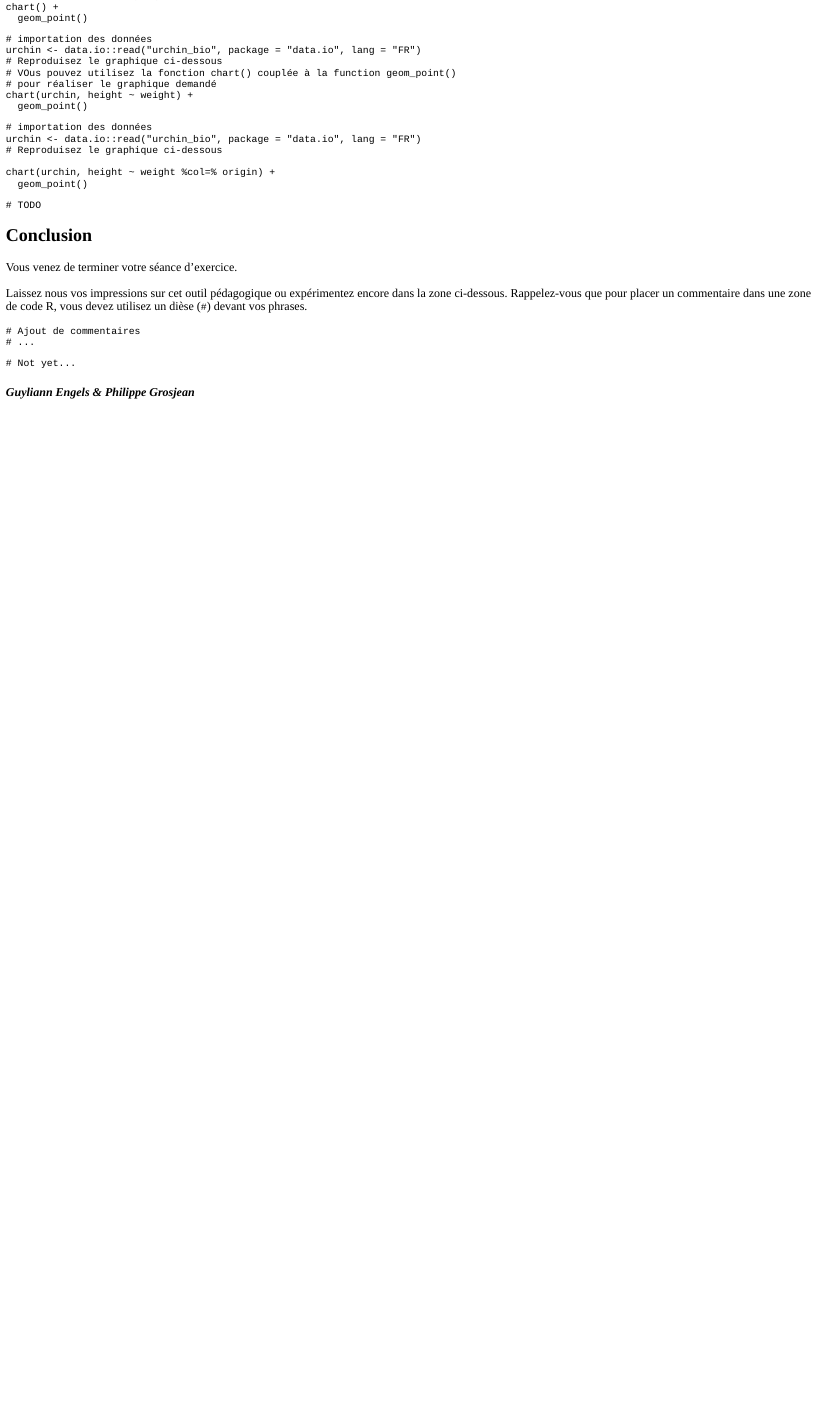
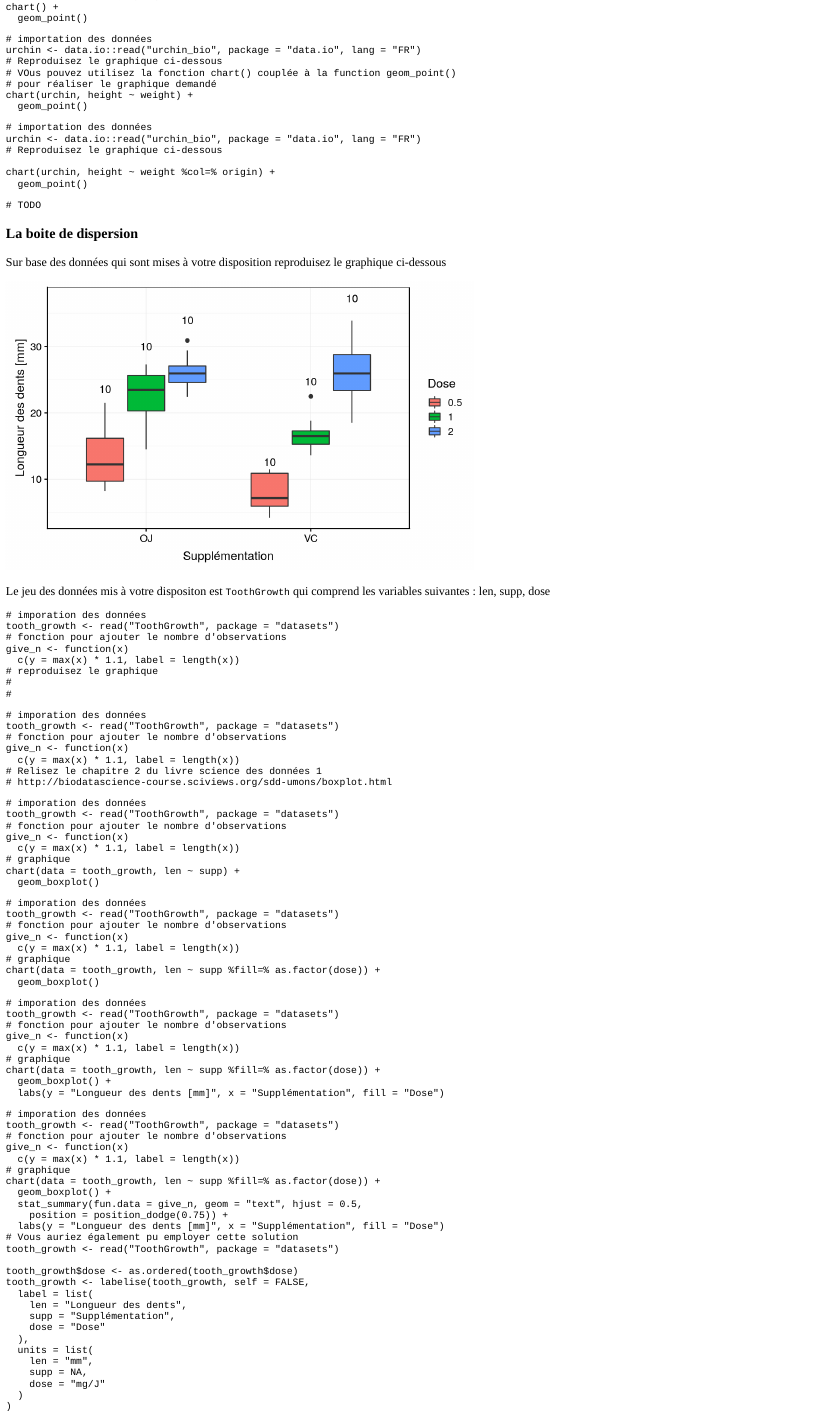
Before and after one commit to BioDataScience-Course/BioDataScience2, an R Markdown document (inst/tutorials/01a_rappel/rappel.Rmd): the page in a window 1100 px wide, from 2630 px down. The pictures show the output file inst/tutorials/01a_rappel/rappel.html that the author committed with the source, opened offline.

Commit message:
edition du tuto sur la reproduction de graphiques

````diff
--- a/inst/tutorials/01a_rappel/rappel.Rmd
+++ b/inst/tutorials/01a_rappel/rappel.Rmd
@@ -295,3 +295,105 @@ chart(urchin, height ~ weight %col=% origin) +
 # TODO
 ```
 
+### La boite de dispersion
+
+
+Sur base des données qui sont mises à votre disposition reproduisez le graphique ci-dessous
+
+```{r}
+tooth_growth <- read("ToothGrowth", package = "datasets")
+
+give_n <- function(x)
+  c(y = max(x) * 1.1, label = length(x))
+
+chart(data = tooth_growth, len ~ supp %fill=% as.factor(dose)) +
+  geom_boxplot() +
+  stat_summary(fun.data = give_n, geom = "text", hjust = 0.5,
+    position = position_dodge(0.75)) +
+  labs(y = "Longueur des dents [mm]", x = "Supplémentation", fill = "Dose")
+```
+
+
+Le jeu des données mis à votre dispositon est `ToothGrowth` qui comprend les variables suivantes : `r names(ToothGrowth)`
+
+```{r qu_bp, exercise = TRUE}
+# imporation des données
+tooth_growth <- read("ToothGrowth", package = "datasets")
+# fonction pour ajouter le nombre d'observations
+give_n <- function(x)
+  c(y = max(x) * 1.1, label = length(x))
+# reproduisez le graphique
+#
+#
+```
+
+```{r qu_bp-hint-1}
+# imporation des données
+tooth_growth <- read("ToothGrowth", package = "datasets")
+# fonction pour ajouter le nombre d'observations
+give_n <- function(x)
+  c(y = max(x) * 1.1, label = length(x))
+# Relisez le chapitre 2 du livre science des données 1
+# http://biodatascience-course.sciviews.org/sdd-umons/boxplot.html
+```
+
+```{r qu_bp-hint-2}
+# imporation des données
+tooth_growth <- read("ToothGrowth", package = "datasets")
+# fonction pour ajouter le nombre d'observations
+give_n <- function(x)
+  c(y = max(x) * 1.1, label = length(x))
+# graphique
+chart(data = tooth_growth, len ~ supp) +
+  geom_boxplot()
+```
+
+```{r qu_bp-hint-3}
+# imporation des données
+tooth_growth <- read("ToothGrowth", package = "datasets")
+# fonction pour ajouter le nombre d'observations
+give_n <- function(x)
+  c(y = max(x) * 1.1, label = length(x))
+# graphique
+chart(data = tooth_growth, len ~ supp %fill=% as.factor(dose)) +
+  geom_boxplot()
+```
+
+```{r qu_bp-hint-4}
+# imporation des données
+tooth_growth <- read("ToothGrowth", package = "datasets")
+# fonction pour ajouter le nombre d'observations
+give_n <- function(x)
+  c(y = max(x) * 1.1, label = length(x))
+# graphique
+chart(data = tooth_growth, len ~ supp %fill=% as.factor(dose)) +
+  geom_boxplot() +
+  labs(y = "Longueur des dents [mm]", x = "Supplémentation", fill = "Dose")
+```
+
+```{r qu_bp-solution}
+# imporation des données
+tooth_growth <- read("ToothGrowth", package = "datasets")
+# fonction pour ajouter le nombre d'observations
+give_n <- function(x)
+  c(y = max(x) * 1.1, label = length(x))
+# graphique
+chart(data = tooth_growth, len ~ supp %fill=% as.factor(dose)) +
+  geom_boxplot() +
+  stat_summary(fun.data = give_n, geom = "text", hjust = 0.5,
+    position = position_dodge(0.75)) +
+  labs(y = "Longueur des dents [mm]", x = "Supplémentation", fill = "Dose")
+# Vous auriez également pu employer cette solution
+tooth_growth <- read("ToothGrowth", package = "datasets")
+
+tooth_growth$dose <- as.ordered(tooth_growth$dose)
+tooth_growth <- labelise(tooth_growth, self = FALSE,
+  label = list(
+    len = "Longueur des dents",
+    supp = "Supplémentation",
+    dose = "Dose"
+  ),
+  units = list(
+    len = "mm",
+    supp = NA,
+    dose = "mg/J"
````
Also changed, not shown: inst/tutorials/01a_rappel/rappel.html, inst/tutorials/01a_rappel/rappel_files/figure-html/unnamed-chunk-4-1.png (added), inst/tutorials/01a_rappel/rappel.Rmd (18 more changed lines).
